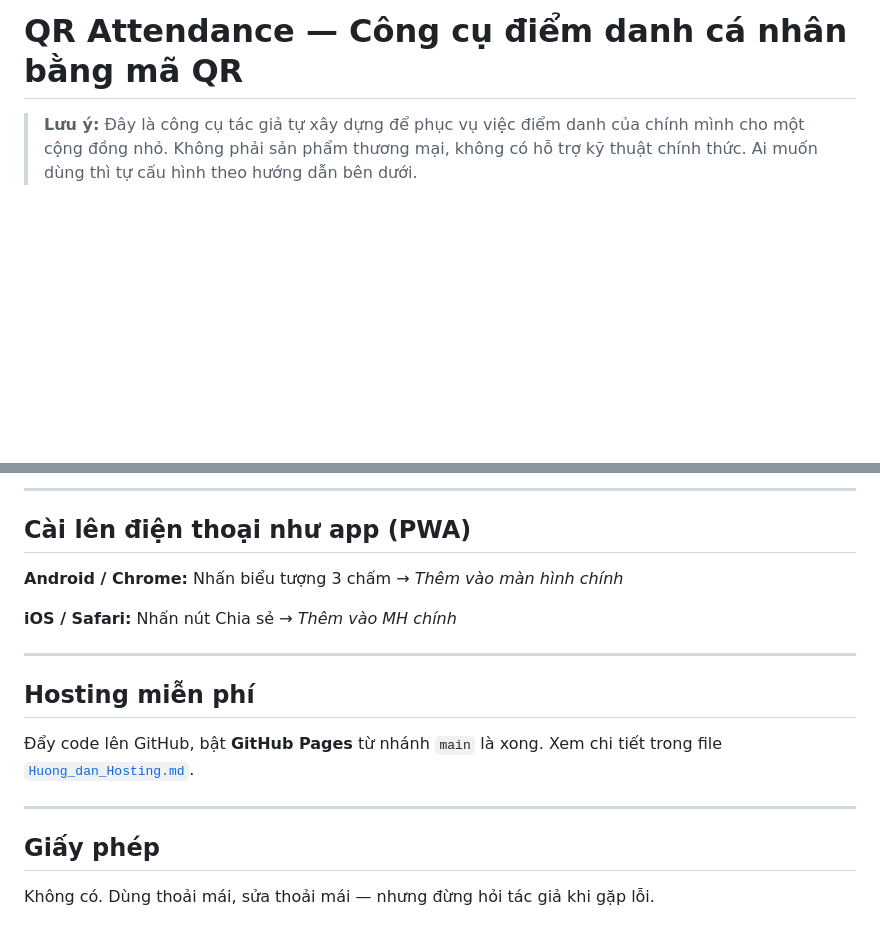
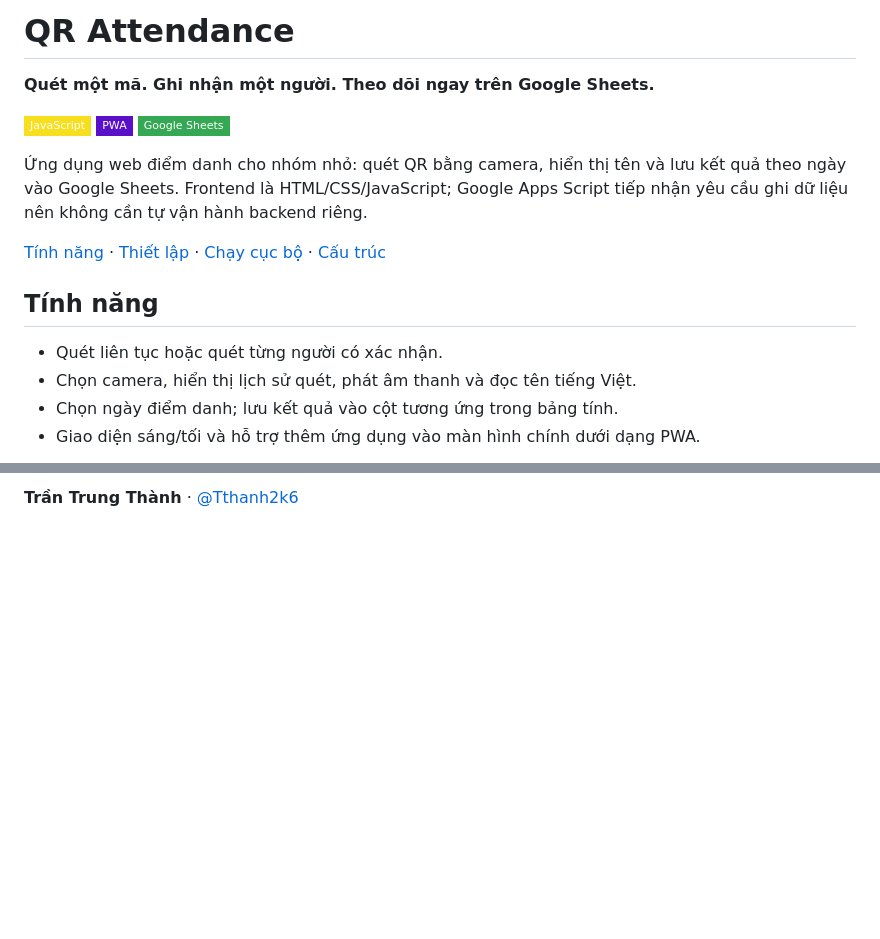
Before and after one commit to Tthanh2k6/DiemDanhQR, a Markdown page: README.md, 2 parts joined by grey strips. Drawn GitHub-style; badges without logos; blank space fills up the shorter version.

Commit message:
docs: update README

```diff
--- a/README.md
+++ b/README.md
@@ -1,3 +1,19 @@
-# QR Attendance — Công cụ điểm danh cá nhân bằng mã QR
+# QR Attendance
 
-> **Lưu ý:** Đây là công cụ tác giả tự xây dựng để phục vụ việc điểm danh của chính mình cho một cộng đồng nhỏ. Không phải sản phẩm thương mại, không có hỗ trợ kỹ thuật chính thức. Ai muốn dùng thì tự cấu hình theo hướng dẫn bên dưới.
+**Quét một mã. Ghi nhận một người. Theo dõi ngay trên Google Sheets.**
+
+![JavaScript](https://img.shields.io/badge/JavaScript-F7DF1E?style=flat-square&logo=javascript&logoColor=111827)
+![PWA](https://img.shields.io/badge/PWA-5A0FC8?style=flat-square&logo=pwa&logoColor=white)
+![Google Sheets](https://img.shields.io/badge/Google_Sheets-34A853?style=flat-square&logo=googlesheets&logoColor=white)
+
+Ứng dụng web điểm danh cho nhóm nhỏ: quét QR bằng camera, hiển thị tên và lưu kết quả theo ngày vào Google Sheets. Frontend là HTML/CSS/JavaScript; Google Apps Script tiếp nhận yêu cầu ghi dữ liệu nên không cần tự vận hành backend riêng.
+
+[Tính năng](#tính-năng) · [Thiết lập](#thiết-lập) · [Chạy cục bộ](#chạy-cục-bộ) · [Cấu trúc](#cấu-trúc)
+
+## Tính năng
+
+- Quét liên tục hoặc quét từng người có xác nhận.
+- Chọn camera, hiển thị lịch sử quét, phát âm thanh và đọc tên tiếng Việt.
+- Chọn ngày điểm danh; lưu kết quả vào cột tương ứng trong bảng tính.
+- Giao diện sáng/tối và hỗ trợ thêm ứng dụng vào màn hình chính dưới dạng PWA.
+
@@ -73,19 +91 @@ Vào **⚙️ Cài đặt → Lựa chọn Camera** để chọn ống kính c
----
-
-## Cài lên điện thoại như app (PWA)
-
-**Android / Chrome:** Nhấn biểu tượng 3 chấm → *Thêm vào màn hình chính*
-
-**iOS / Safari:** Nhấn nút Chia sẻ → *Thêm vào MH chính*
-
----
-
-## Hosting miễn phí
-
-Đẩy code lên GitHub, bật **GitHub Pages** từ nhánh `main` là xong. Xem chi tiết trong file [`Huong_dan_Hosting.md`](Huong_dan_Hosting.md).
-
----
-
-## Giấy phép
-
-Không có. Dùng thoải mái, sửa thoải mái — nhưng đừng hỏi tác giả khi gặp lỗi.
+**Trần Trung Thành** · [@Tthanh2k6](https://github.com/Tthanh2k6)
```
Also changed, not shown: other parts of README.md (+68 -66 lines).
